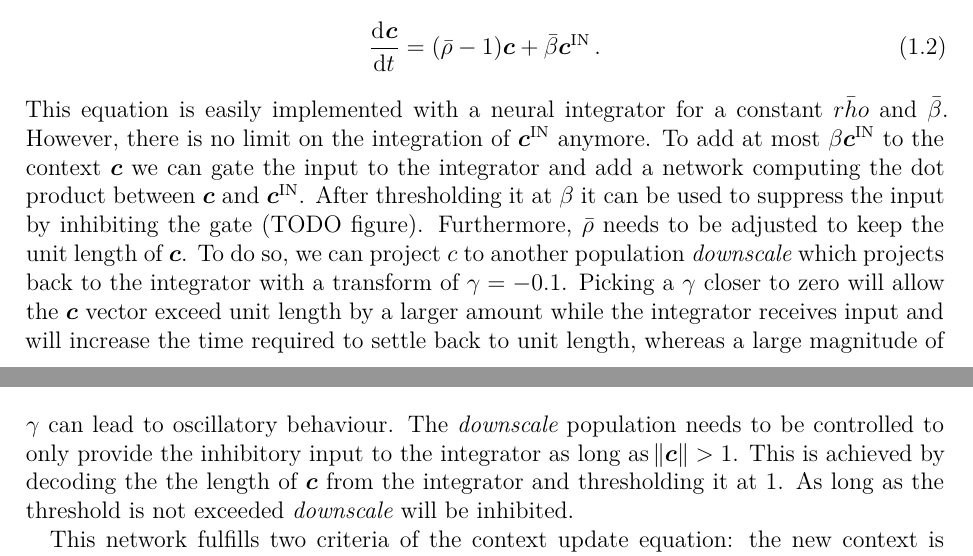
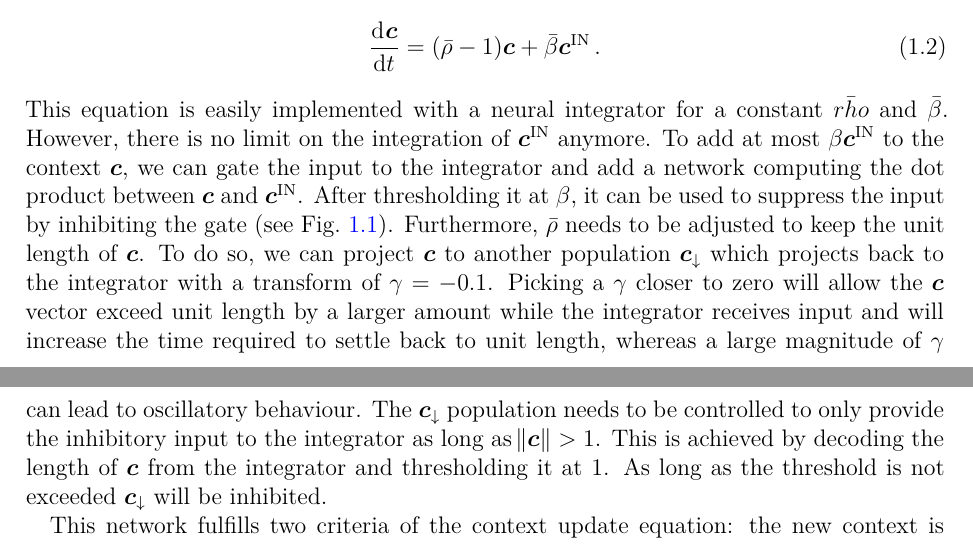
Before and after one commit to jgosmann/phd-thesis, a LaTeX thesis (phd-thesis.tex, which reads ctx-update.tex): two parts of pages 16 and 17 of 25, joined at a grey line, cut so that both start at the same text. Compiled offline with XeLaTeX.

Commit message:
Updates.

```diff
--- a/ctx-update.tex
+++ b/ctx-update.tex
@@ -14,12 +14,12 @@ Equation~\ref{eqn:ctx-update} assumes discrete steps, but for a neural implement
 \end{equation}
 This equation is easily implemented with a neural integrator for a constant $\bar{rho}$ and $\bar{\tcmbeta}$.
 However, there is no limit on the integration of $\ctxin$ anymore.
-To add at most $\tcmbeta \ctxin$ to the context $\ctx$ we can gate the input to the integrator and add a network computing the dot product between $\ctx$ and $\ctxin$.
-After thresholding it at $\tcmbeta$ it can be used to suppress the input by inhibiting the gate (TODO figure).
+To add at most $\tcmbeta \ctxin$ to the context $\ctx$, we can gate the input to the integrator and add a network computing the dot product between $\ctx$ and $\ctxin$.
+After thresholding it at $\tcmbeta$, it can be used to suppress the input by inhibiting the gate (see \cref{fig:ctx-bounded-integrator}).
 Furthermore, $\bar{\rho}$ needs to be adjusted to keep the unit length of $\ctx$.
-To do so, we can project $c$ to another population \pop{downscale} which projects back to the integrator with a transform of $\gamma = -0.1$.
+To do so, we can project $\ctx$ to another population $\ctx_{\downarrow}$ which projects back to the integrator with a transform of $\gamma = -0.1$.
 Picking a $\gamma$ closer to zero will allow the $\vc c$ vector exceed unit length by a larger amount while the integrator receives input and will increase the time required to settle back to unit length, whereas a large magnitude of $\gamma$ can lead to oscillatory behaviour.
-The \pop{downscale} population needs to be controlled to only provide the inhibitory input to the integrator as long as $\norm{\ctx} > 1$.
-This is achieved by decoding the the length of $\vc c$ from the integrator and thresholding it at $1$.
-As long as the threshold is not exceeded \pop{downscale} will be inhibited.
+The $\ctx_{\downarrow}$ population needs to be controlled to only provide the inhibitory input to the integrator as long as $\norm{\ctx} > 1$.
+This is achieved by decoding the length of $\vc c$ from the integrator and thresholding it at $1$.
+As long as the threshold is not exceeded $\ctx_{\downarrow}$ will be inhibited.
 \begin{figure}
@@ -45,3 +52,4 @@ The main reason for that is that TODO (old context not preserved by increasing l
+\end{figure}
 
 \section{Alternating update of two memories}
 As the continuous update of a single integrator does not yield the desired results, it is necessary to approximate Equation~\ref{eqn:ctx-update} more closely.
--- a/phd-thesis.tex
+++ b/phd-thesis.tex
@@ -126,6 +126,8 @@
 }{} % end of ifthenelse (no else)
 
 \usepackage[automake,toc,abbreviations]{glossaries-extra} % Exception to the rule of hyperref being the last add-on package
+
+\usepackage[capitalise]{cleveref}
 
 % Setting up the page margins...
 % uWaterloo thesis requirements specify a minimum of 1 inch (72pt) margin at the
```
Also changed, not shown: ctx-update.tex (13 more changed lines).
